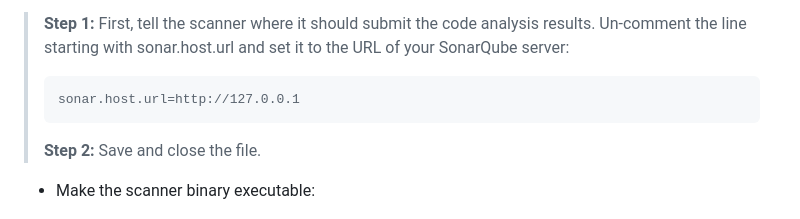
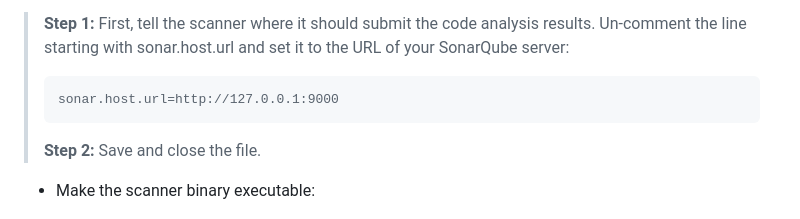
Before and after one commit to tarunmalempati/DevOps-Terraform, a Markdown page: SonarQube/Installation.md, the part around the change. Drawn GitHub-style.

````diff
--- a/SonarQube/Installation.md
+++ b/SonarQube/Installation.md
@@ -328,7 +328,7 @@ sudo nano sonar-scanner-cli-4.6.2.2472-linux/conf/sonar-scanner.properties
 ```
 > **Step 1:** First, tell the scanner where it should submit the code analysis results. Un-comment the line starting with sonar.host.url and set it to the URL of your SonarQube server:
 >```
->sonar.host.url=http://127.0.0.1
+>sonar.host.url=http://127.0.0.1:9000
 >```
 > **Step 2:** Save and close the file.
 
````
